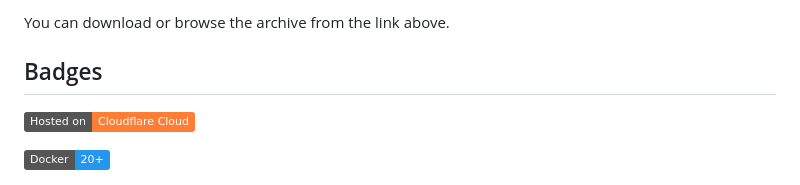
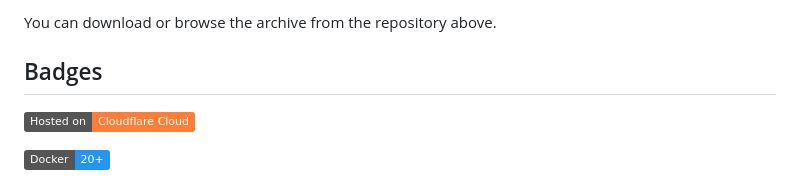
Before and after one commit to MadHub2024/MadHub2024-homelab-infrastructure-portfolio, a Markdown page: README.md, the part around one of its changes. GitHub-like rendering; badges without logos.

Commit message:
docs: remove markdown links from Download and Browse source (plain text)

```diff
--- a/README.md
+++ b/README.md
@@ -30,5 +30,5 @@ A rebuilt version of the portfolio is included in this repository as a ZIP archi
 
-You can download or browse the archive from the link above.
+You can download or browse the archive from the repository above.
 
 ## Badges
 
```
Also changed, not shown: other parts of README.md (+3 -3 lines).
